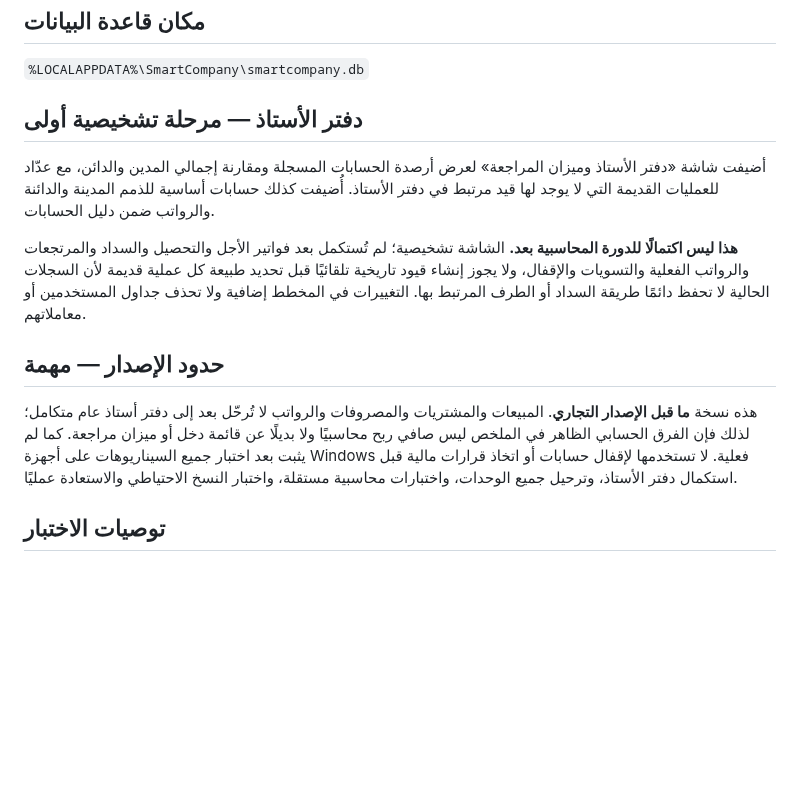
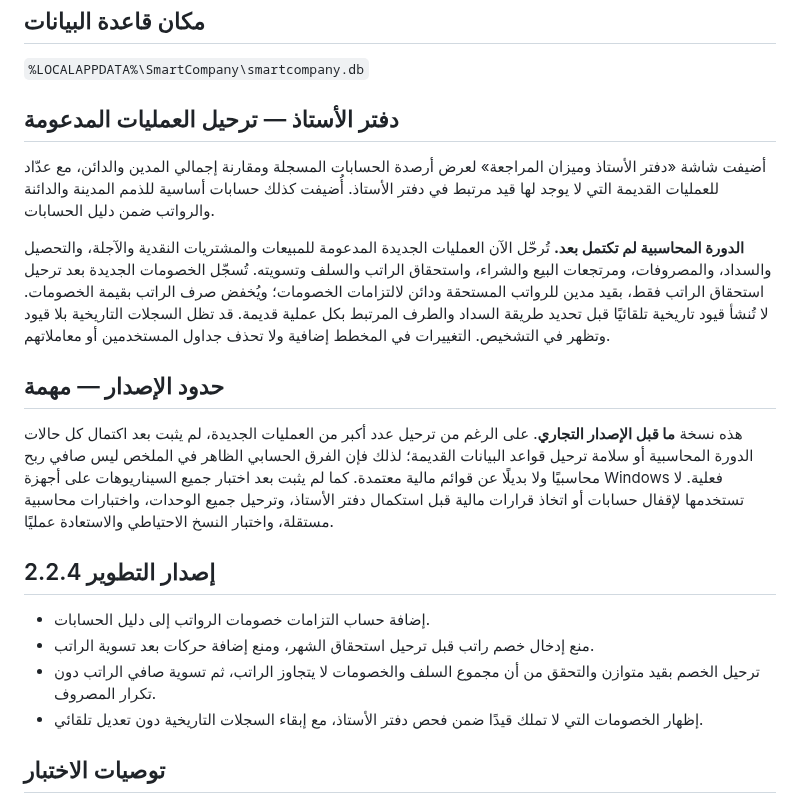
Before and after one commit to moh1442010-arch/smart-encyclopedias-platform, a Markdown page: windows-app/README.md, the part around the change. GitHub-like rendering; blank space fills up the shorter version.

Commit message:
Document Windows payroll deduction ledger behavior and release gates

```diff
--- a/windows-app/README.md
+++ b/windows-app/README.md
@@ -18,13 +18,19 @@
 ## مكان قاعدة البيانات
 `%LOCALAPPDATA%\SmartCompany\smartcompany.db`
 
-## دفتر الأستاذ — مرحلة تشخيصية أولى
+## دفتر الأستاذ — ترحيل العمليات المدعومة
 أضيفت شاشة «دفتر الأستاذ وميزان المراجعة» لعرض أرصدة الحسابات المسجلة ومقارنة إجمالي المدين والدائن، مع عدّاد للعمليات القديمة التي لا يوجد لها قيد مرتبط في دفتر الأستاذ. أُضيفت كذلك حسابات أساسية للذمم المدينة والدائنة والرواتب ضمن دليل الحسابات.
 
-**هذا ليس اكتمالًا للدورة المحاسبية بعد.** الشاشة تشخيصية؛ لم تُستكمل بعد فواتير الأجل والتحصيل والسداد والمرتجعات والرواتب الفعلية والتسويات والإقفال، ولا يجوز إنشاء قيود تاريخية تلقائيًا قبل تحديد طبيعة كل عملية قديمة لأن السجلات الحالية لا تحفظ دائمًا طريقة السداد أو الطرف المرتبط بها. التغييرات في المخطط إضافية ولا تحذف جداول المستخدمين أو معاملاتهم.
+**الدورة المحاسبية لم تكتمل بعد.** تُرحّل الآن العمليات الجديدة المدعومة للمبيعات والمشتريات النقدية والآجلة، والتحصيل والسداد، والمصروفات، ومرتجعات البيع والشراء، واستحقاق الراتب والسلف وتسويته. تُسجّل الخصومات الجديدة بعد ترحيل استحقاق الراتب فقط، بقيد مدين للرواتب المستحقة ودائن لالتزامات الخصومات؛ ويُخفض صرف الراتب بقيمة الخصومات. لا تُنشأ قيود تاريخية تلقائيًا قبل تحديد طريقة السداد والطرف المرتبط بكل عملية قديمة. قد تظل السجلات التاريخية بلا قيود وتظهر في التشخيص. التغييرات في المخطط إضافية ولا تحذف جداول المستخدمين أو معاملاتهم.
 
 ## حدود الإصدار — مهمة
-هذه نسخة **ما قبل الإصدار التجاري**. المبيعات والمشتريات والمصروفات والرواتب لا تُرحّل بعد إلى دفتر أستاذ عام متكامل؛ لذلك فإن الفرق الحسابي الظاهر في الملخص ليس صافي ربح محاسبيًا ولا بديلًا عن قائمة دخل أو ميزان مراجعة. كما لم يثبت بعد اختبار جميع السيناريوهات على أجهزة Windows فعلية. لا تستخدمها لإقفال حسابات أو اتخاذ قرارات مالية قبل استكمال دفتر الأستاذ، وترحيل جميع الوحدات، واختبارات محاسبية مستقلة، واختبار النسخ الاحتياطي والاستعادة عمليًا.
+هذه نسخة **ما قبل الإصدار التجاري**. على الرغم من ترحيل عدد أكبر من العمليات الجديدة، لم يثبت بعد اكتمال كل حالات الدورة المحاسبية أو سلامة ترحيل قواعد البيانات القديمة؛ لذلك فإن الفرق الحسابي الظاهر في الملخص ليس صافي ربح محاسبيًا ولا بديلًا عن قوائم مالية معتمدة. كما لم يثبت بعد اختبار جميع السيناريوهات على أجهزة Windows فعلية. لا تستخدمها لإقفال حسابات أو اتخاذ قرارات مالية قبل استكمال دفتر الأستاذ، وترحيل جميع الوحدات، واختبارات محاسبية مستقلة، واختبار النسخ الاحتياطي والاستعادة عمليًا.
+
+## إصدار التطوير 2.2.4
+- إضافة حساب التزامات خصومات الرواتب إلى دليل الحسابات.
+- منع إدخال خصم راتب قبل ترحيل استحقاق الشهر، ومنع إضافة حركات بعد تسوية الراتب.
+- ترحيل الخصم بقيد متوازن والتحقق من أن مجموع السلف والخصومات لا يتجاوز الراتب، ثم تسوية صافي الراتب دون تكرار المصروف.
+- إظهار الخصومات التي لا تملك قيدًا ضمن فحص دفتر الأستاذ، مع إبقاء السجلات التاريخية دون تعديل تلقائي.
 
 ## توصيات الاختبار
 1. اختبر على قاعدة بيانات تجريبية فقط.
```
